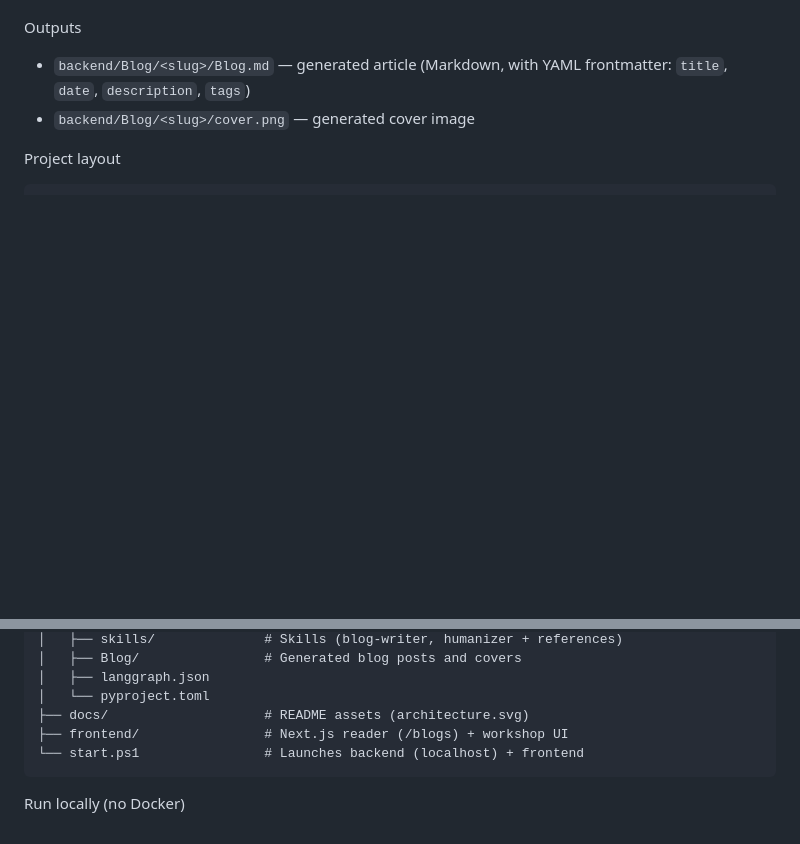
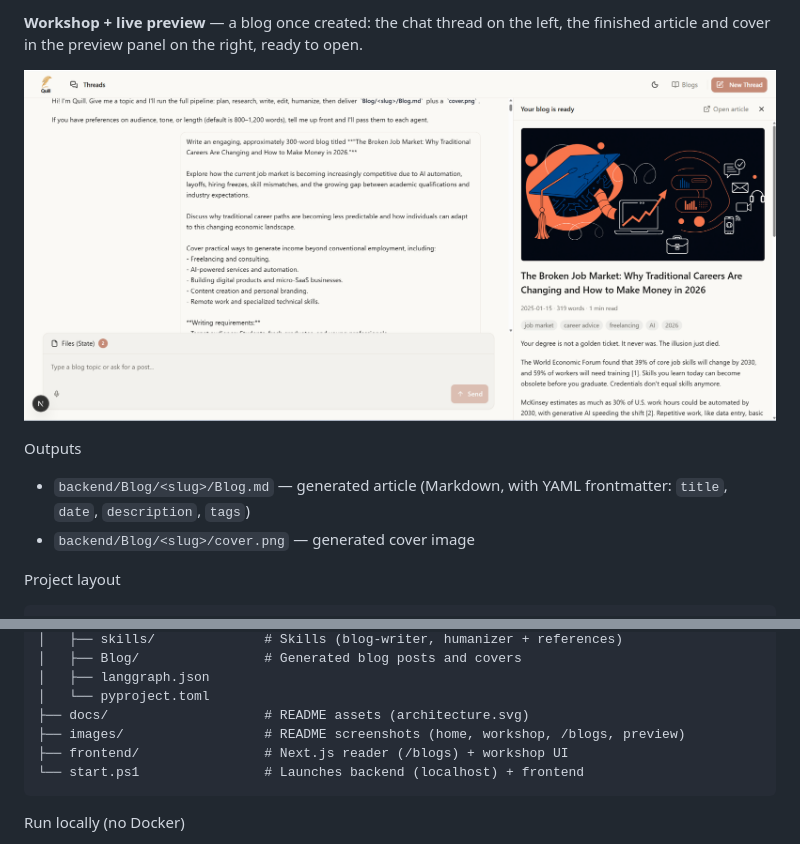
Before and after one commit to devgomesai/BlogCrew, a Markdown page: README.md, 2 parts joined by grey strips. Rendered like a GitHub page; pictures changed too: images/blog_once_created.png (added); blank space fills up the shorter version.

````diff
--- a/README.md
+++ b/README.md
@@ -64,3 +78,7 @@ Architecture
+**Workshop + live preview** — a blog once created: the chat thread on the left, the finished article and cover in the preview panel on the right, ready to open.
+
+![A blog once created, with live preview](images/blog_once_created.png)
+
 Outputs
 
 - `backend/Blog/<slug>/Blog.md` — generated article (Markdown, with YAML frontmatter:
@@ -83,6 +101,7 @@ Project layout
 │   ├── langgraph.json
 │   └── pyproject.toml
 ├── docs/                    # README assets (architecture.svg)
+├── images/                  # README screenshots (home, workshop, /blogs, preview)
 ├── frontend/                # Next.js reader (/blogs) + workshop UI
 └── start.ps1                # Launches backend (localhost) + frontend
 ```
````
Also changed, not shown: other parts of README.md (+14 -0 lines), images/all_blogs_which_are_created_listed.png (added), images/home.png (added), images/main_blog_creator_page_where_user_entersa_blog_topic.png (added).
